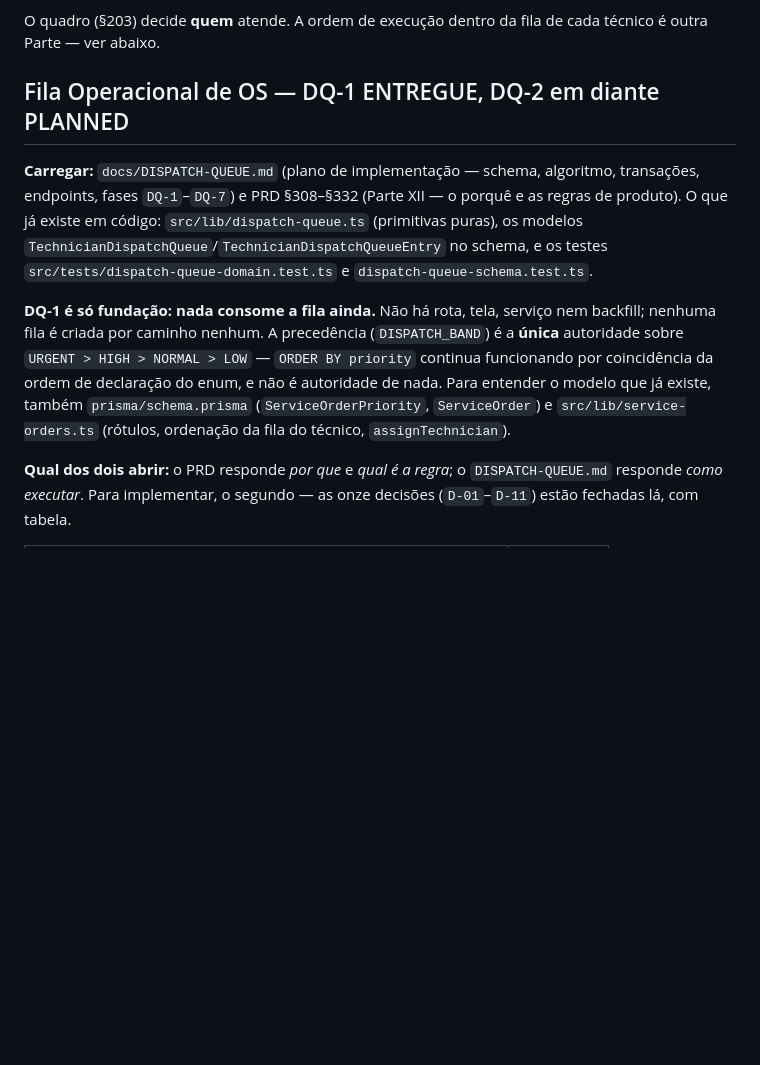
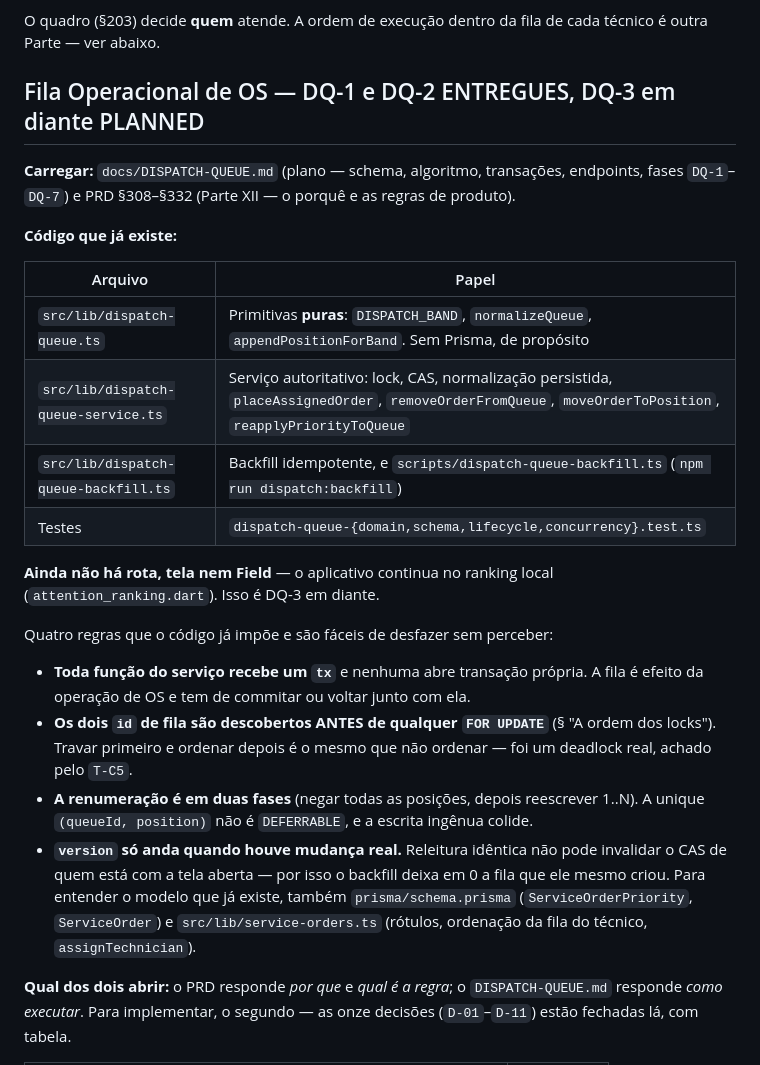
Before and after one commit to JamalSoftware/AlfaOS, a Markdown page: docs/CONTEXT-MAP.md, the part around the change. Rendered like a GitHub page; blank space fills up the shorter version.

```diff
--- a/docs/CONTEXT-MAP.md
+++ b/docs/CONTEXT-MAP.md
@@ -166,11 +166,27 @@ Três regras que a Parte VI fixou e são fáceis de desfazer sem perceber:
 
 O quadro (§203) decide **quem** atende. A ordem de execução dentro da fila de cada técnico é outra Parte — ver abaixo.
 
-## Fila Operacional de OS — DQ-1 ENTREGUE, DQ-2 em diante PLANNED
+## Fila Operacional de OS — DQ-1 e DQ-2 ENTREGUES, DQ-3 em diante PLANNED
 
-**Carregar:** `docs/DISPATCH-QUEUE.md` (plano de implementação — schema, algoritmo, transações, endpoints, fases `DQ-1`–`DQ-7`) e PRD §308–§332 (Parte XII — o porquê e as regras de produto). O que já existe em código: `src/lib/dispatch-queue.ts` (primitivas puras), os modelos `TechnicianDispatchQueue`/`TechnicianDispatchQueueEntry` no schema, e os testes `src/tests/dispatch-queue-domain.test.ts` e `dispatch-queue-schema.test.ts`.
+**Carregar:** `docs/DISPATCH-QUEUE.md` (plano — schema, algoritmo, transações, endpoints, fases `DQ-1`–`DQ-7`) e PRD §308–§332 (Parte XII — o porquê e as regras de produto).
 
-**DQ-1 é só fundação: nada consome a fila ainda.** Não há rota, tela, serviço nem backfill; nenhuma fila é criada por caminho nenhum. A precedência (`DISPATCH_BAND`) é a **única** autoridade sobre `URGENT > HIGH > NORMAL > LOW` — `ORDER BY priority` continua funcionando por coincidência da ordem de declaração do enum, e não é autoridade de nada. Para entender o modelo que já existe, também `prisma/schema.prisma` (`ServiceOrderPriority`, `ServiceOrder`) e `src/lib/service-orders.ts` (rótulos, ordenação da fila do técnico, `assignTechnician`).
+**Código que já existe:**
+
+| Arquivo | Papel |
+|---|---|
+| `src/lib/dispatch-queue.ts` | Primitivas **puras**: `DISPATCH_BAND`, `normalizeQueue`, `appendPositionForBand`. Sem Prisma, de propósito |
+| `src/lib/dispatch-queue-service.ts` | Serviço autoritativo: lock, CAS, normalização persistida, `placeAssignedOrder`, `removeOrderFromQueue`, `moveOrderToPosition`, `reapplyPriorityToQueue` |
+| `src/lib/dispatch-queue-backfill.ts` | Backfill idempotente, e `scripts/dispatch-queue-backfill.ts` (`npm run dispatch:backfill`) |
+| Testes | `dispatch-queue-{domain,schema,lifecycle,concurrency}.test.ts` |
+
+**Ainda não há rota, tela nem Field** — o aplicativo continua no ranking local (`attention_ranking.dart`). Isso é DQ-3 em diante.
+
+Quatro regras que o código já impõe e são fáceis de desfazer sem perceber:
+
+* **Toda função do serviço recebe um `tx`** e nenhuma abre transação própria. A fila é efeito da operação de OS e tem de commitar ou voltar junto com ela.
+* **Os dois `id` de fila são descobertos ANTES de qualquer `FOR UPDATE`** (§ "A ordem dos locks"). Travar primeiro e ordenar depois é o mesmo que não ordenar — foi um deadlock real, achado pelo `T-C5`.
+* **A renumeração é em duas fases** (negar todas as posições, depois reescrever 1..N). A unique `(queueId, position)` não é `DEFERRABLE`, e a escrita ingênua colide.
+* **`version` só anda quando houve mudança real.** Releitura idêntica não pode invalidar o CAS de quem está com a tela aberta — por isso o backfill deixa em 0 a fila que ele mesmo criou. Para entender o modelo que já existe, também `prisma/schema.prisma` (`ServiceOrderPriority`, `ServiceOrder`) e `src/lib/service-orders.ts` (rótulos, ordenação da fila do técnico, `assignTechnician`).
 
 **Qual dos dois abrir:** o PRD responde *por que* e *qual é a regra*; o `DISPATCH-QUEUE.md` responde *como executar*. Para implementar, o segundo — as onze decisões (`D-01`–`D-11`) estão fechadas lá, com tabela.
 
```
Also changed, not shown: CLAUDE.md (+12 -0 lines), docs/DISPATCH-QUEUE.md (+15 -1 lines).
